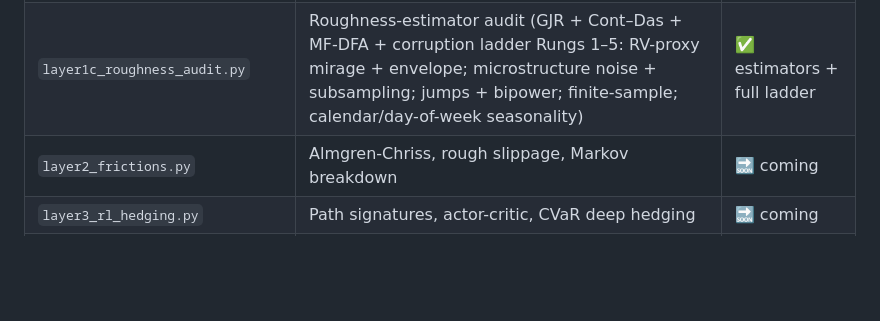
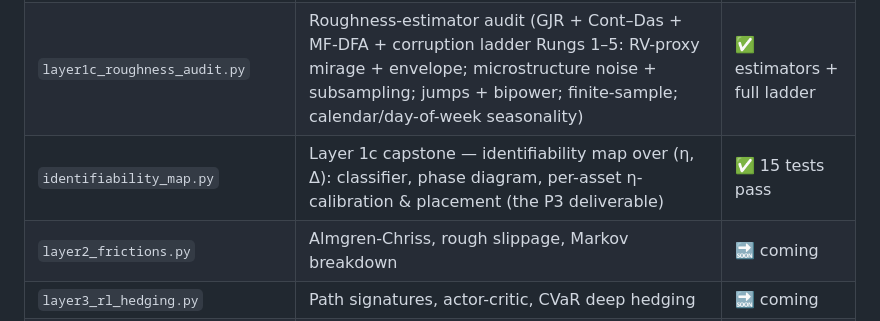
Before and after one commit to Michaellumor/roughvollab, a Markdown page: README.md, the part around the change. GitHub-like rendering; blank space fills up the shorter version.

```diff
--- a/README.md
+++ b/README.md
@@ -16,6 +16,7 @@
 | `layer1_rough_vol.py` | fBm simulation, hybrid scheme, Hurst estimation | ✅ complete |
 | `layer1b_mlmc_asian.py` | MLMC Asian option pricing, complexity under roughness | ✅ complete (v0.1) |
 | `layer1c_roughness_audit.py` | Roughness-estimator audit (GJR + Cont–Das + MF-DFA + corruption ladder Rungs 1–5: RV-proxy mirage + envelope; microstructure noise + subsampling; jumps + bipower; finite-sample; calendar/day-of-week seasonality) | ✅ estimators + full ladder |
+| `identifiability_map.py` | Layer 1c capstone — identifiability map over (η, Δ): classifier, phase diagram, per-asset η-calibration & placement (the P3 deliverable) | ✅ 15 tests pass |
 | `layer2_frictions.py` | Almgren-Chriss, rough slippage, Markov breakdown | 🔜 coming |
 | `layer3_rl_hedging.py` | Path signatures, actor-critic, CVaR deep hedging | 🔜 coming |
 | `layer4_convergence.py` | Convergence theorems, SPX calibration, diagnostics | 🔜 coming |
```
